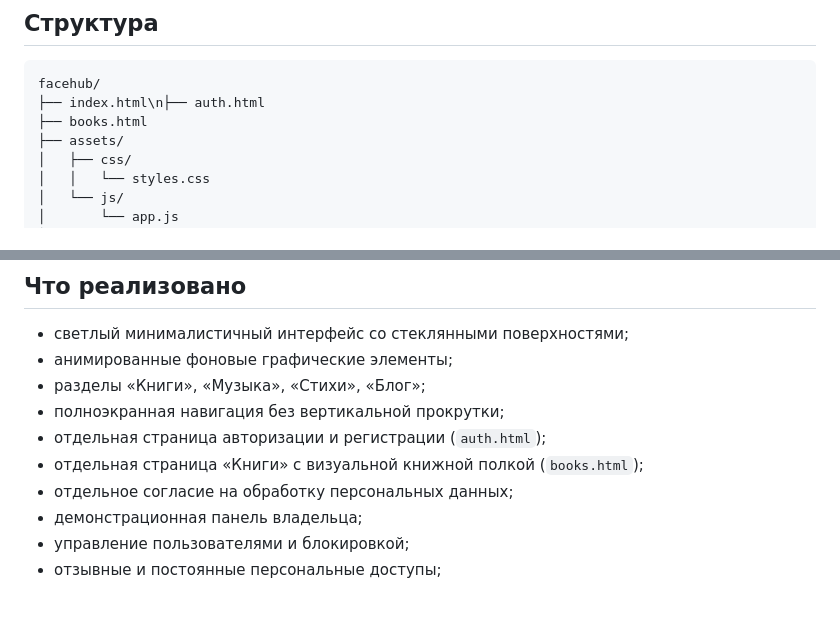
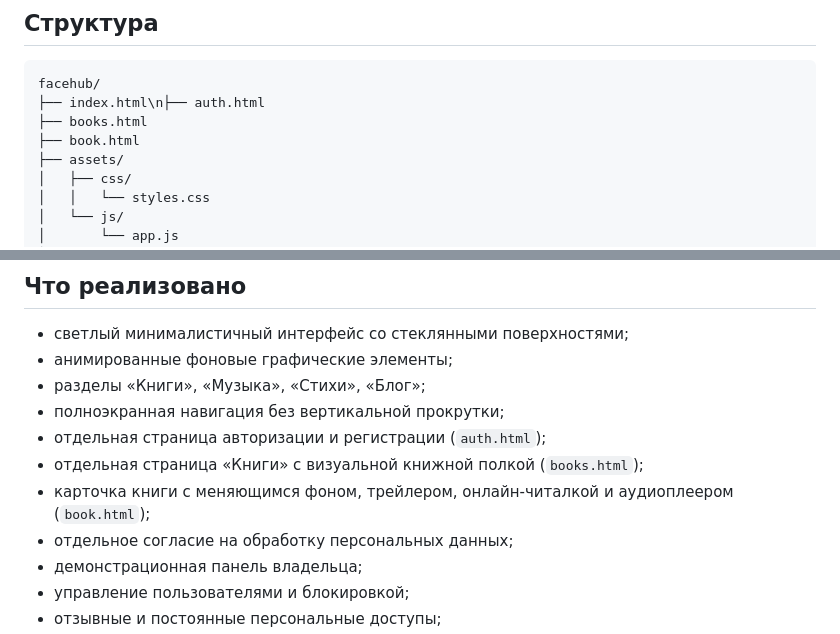
Before and after one commit to dimsankzn-ui/facehub, a Markdown page: README.md, 2 parts joined by grey strips. GitHub-like rendering; blank space fills up the shorter version.

Commit message:
Document book detail page

```diff
--- a/README.md
+++ b/README.md
@@ -10,6 +10,7 @@
 facehub/
 ├── index.html\n├── auth.html
 ├── books.html
+├── book.html
 ├── assets/
 │   ├── css/
 │   │   └── styles.css
@@ -29,6 +30,7 @@ facehub/
 - полноэкранная навигация без вертикальной прокрутки;
 - отдельная страница авторизации и регистрации (`auth.html`);
 - отдельная страница «Книги» с визуальной книжной полкой (`books.html`);
+- карточка книги с меняющимся фоном, трейлером, онлайн-читалкой и аудиоплеером (`book.html`);
 - отдельное согласие на обработку персональных данных;
 - демонстрационная панель владельца;
 - управление пользователями и блокировкой;
```
